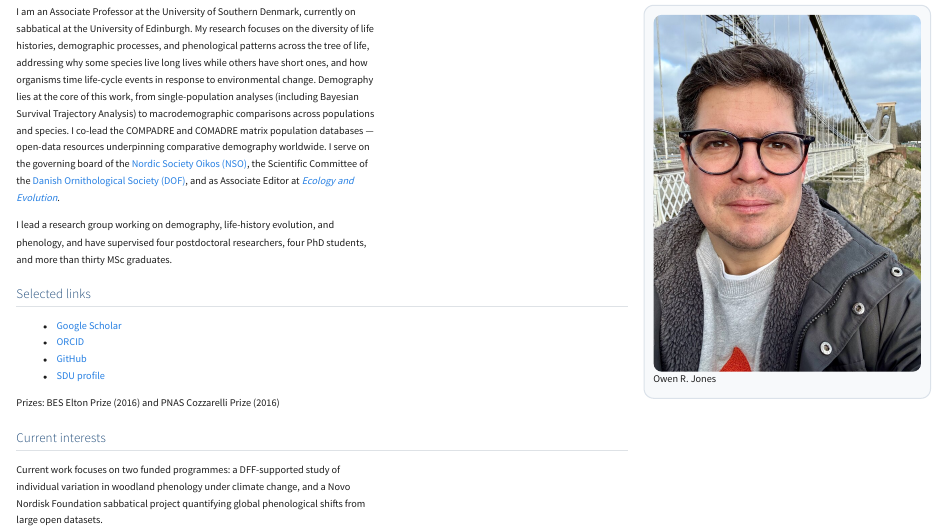
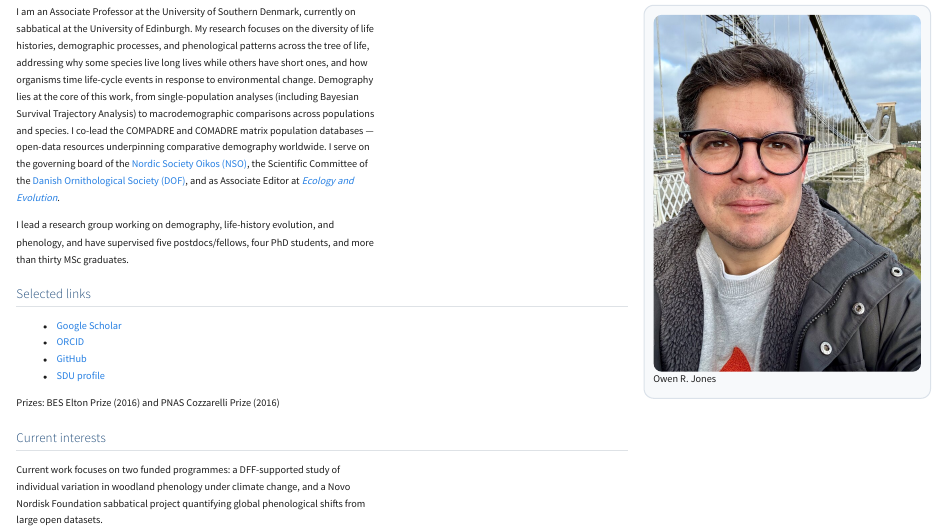
Before and after one commit to jonesor/jonesor.github.io, a Quarto document (index.qmd): the page in a window 1100 px wide, from 160 px down. Rendered offline with R 4.5, knitr and Pandoc in place of Quarto, with nearby package versions.

Commit message:
Update index.qmd

```diff
--- a/index.qmd
+++ b/index.qmd
@@ -14,7 +14,7 @@ Currently on sabbatical at the University of Edinburgh (2025-2026)
 ::: {.column width="68%"}
 I am an Associate Professor at the University of Southern Denmark, currently on sabbatical at the University of Edinburgh. My research focuses on the diversity of life histories, demographic processes, and phenological patterns across the tree of life, addressing why some species live long lives while others have short ones, and how organisms time life-cycle events in response to environmental change. Demography lies at the core of this work, from single-population analyses (including Bayesian Survival Trajectory Analysis) to macrodemographic comparisons across populations and species. I co-lead the COMPADRE and COMADRE matrix population databases — open-data resources underpinning comparative demography worldwide. I serve on the governing board of the [Nordic Society Oikos (NSO)](https://www.nordicsocietyoikos.org/), the Scientific Committee of the [Danish Ornithological Society (DOF)](https://www.dof.dk/), and as Associate Editor at [*Ecology and Evolution*](https://onlinelibrary.wiley.com/journal/20457758).
 
-I lead a research group working on demography, life-history evolution, and phenology, and have supervised four postdoctoral researchers, four PhD students, and more than thirty MSc graduates.
+I lead a research group working on demography, life-history evolution, and phenology, and have supervised five postdocs/fellows, four PhD students, and more than thirty MSc graduates.
 
 ## Selected links
 
```
